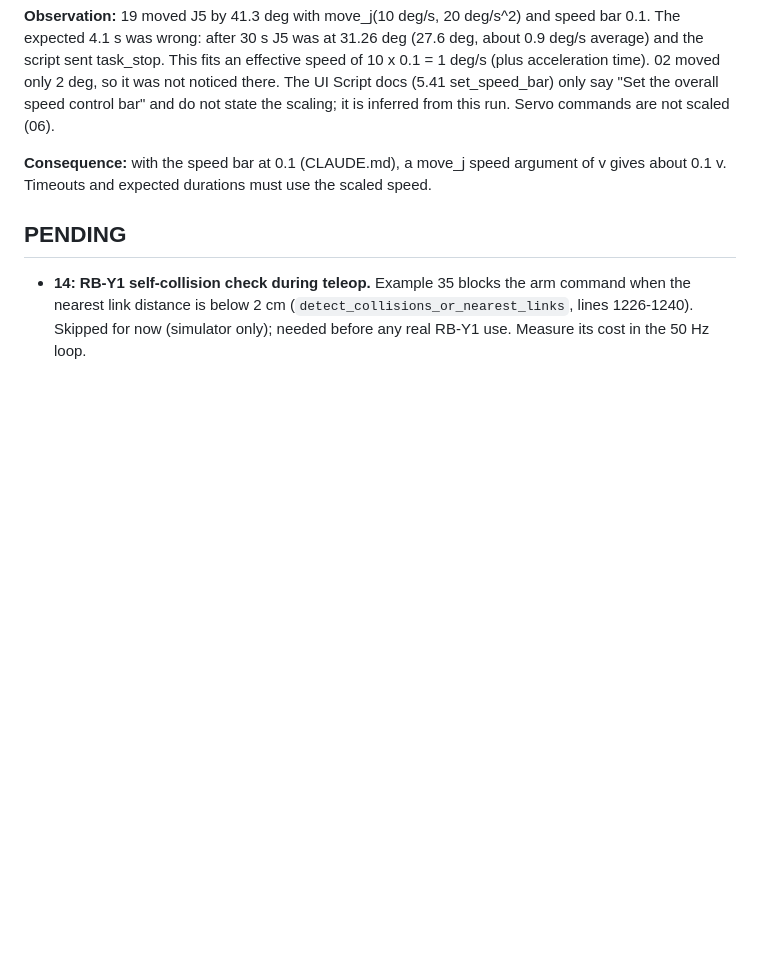
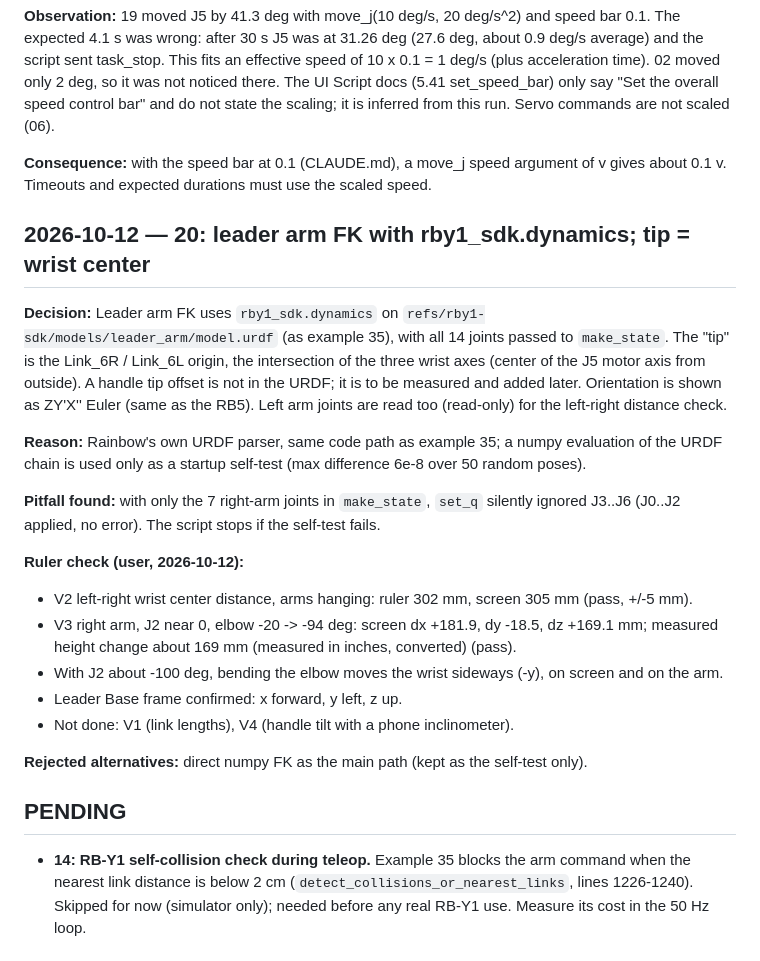
Before and after one commit to sunuk00/rb5, a Markdown page: docs/decisions.md, the part around the change. Rendered like a GitHub page; blank space fills up the shorter version.

Commit message:
docs: 20 leader FK decision and ruler check (V2, V3 pass; Base frame x forward, y left, z up)
Co-Authored-By: Claude Opus 5.5 <noreply@anthropic.com>

```diff
--- a/docs/decisions.md
+++ b/docs/decisions.md
@@ -227,6 +227,30 @@ Servo commands are not scaled (06).
 **Consequence:** with the speed bar at 0.1 (CLAUDE.md), a move_j speed argument of v gives about
 0.1 v. Timeouts and expected durations must use the scaled speed.
 
+## 2026-10-12 — 20: leader arm FK with rby1_sdk.dynamics; tip = wrist center
+
+**Decision:** Leader arm FK uses `rby1_sdk.dynamics` on `refs/rby1-sdk/models/leader_arm/model.urdf`
+(as example 35), with all 14 joints passed to `make_state`. The "tip" is the Link_6R / Link_6L origin,
+the intersection of the three wrist axes (center of the J5 motor axis from outside). A handle tip
+offset is not in the URDF; it is to be measured and added later. Orientation is shown as ZY'X'' Euler
+(same as the RB5). Left arm joints are read too (read-only) for the left-right distance check.
+
+**Reason:** Rainbow's own URDF parser, same code path as example 35; a numpy evaluation of the URDF
+chain is used only as a startup self-test (max difference 6e-8 over 50 random poses).
+
+**Pitfall found:** with only the 7 right-arm joints in `make_state`, `set_q` silently ignored J3..J6
+(J0..J2 applied, no error). The script stops if the self-test fails.
+
+**Ruler check (user, 2026-10-12):**
+- V2 left-right wrist center distance, arms hanging: ruler 302 mm, screen 305 mm (pass, +/-5 mm).
+- V3 right arm, J2 near 0, elbow -20 -> -94 deg: screen dx +181.9, dy -18.5, dz +169.1 mm; measured
+  height change about 169 mm (measured in inches, converted) (pass).
+- With J2 about -100 deg, bending the elbow moves the wrist sideways (-y), on screen and on the arm.
+- Leader Base frame confirmed: x forward, y left, z up.
+- Not done: V1 (link lengths), V4 (handle tilt with a phone inclinometer).
+
+**Rejected alternatives:** direct numpy FK as the main path (kept as the self-test only).
+
 ## PENDING
 
 - **14: RB-Y1 self-collision check during teleop.** Example 35 blocks the arm command when the
```
